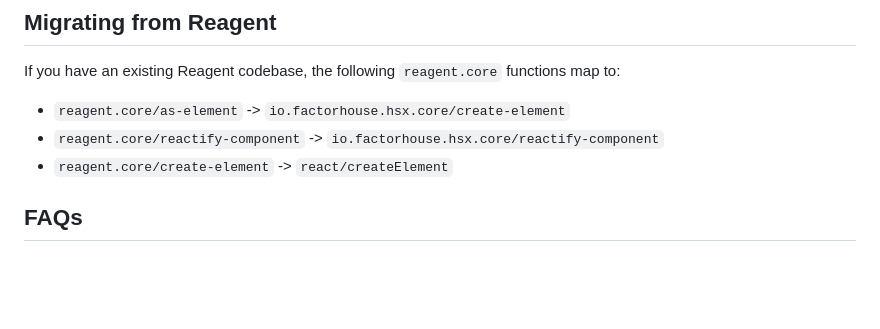
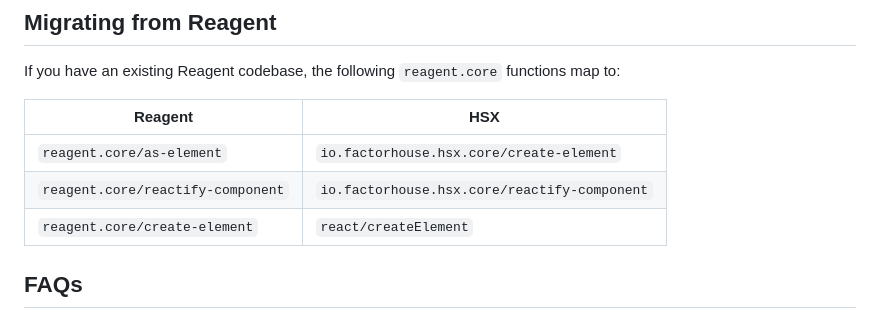
Before and after one commit to factorhouse/hsx, a Markdown page: README.md, the part around the change. Drawn GitHub-style; blank space fills up the shorter version.

```diff
--- a/README.md
+++ b/README.md
@@ -71,9 +71,11 @@ See the [examples](https://github.com/factorhouse/hsx/tree/main/examples/hsx) di
 
 If you have an existing Reagent codebase, the following `reagent.core` functions map to:
 
-* `reagent.core/as-element` -> `io.factorhouse.hsx.core/create-element`
-* `reagent.core/reactify-component` -> `io.factorhouse.hsx.core/reactify-component`
-* `reagent.core/create-element` -> `react/createElement`
+| Reagent | HSX |
+|----------|-------------|
+| `reagent.core/as-element` | `io.factorhouse.hsx.core/create-element` |
+| `reagent.core/reactify-component` | `io.factorhouse.hsx.core/reactify-component` |
+| `reagent.core/create-element` | `react/createElement` |
 
 ## FAQs
 
```
